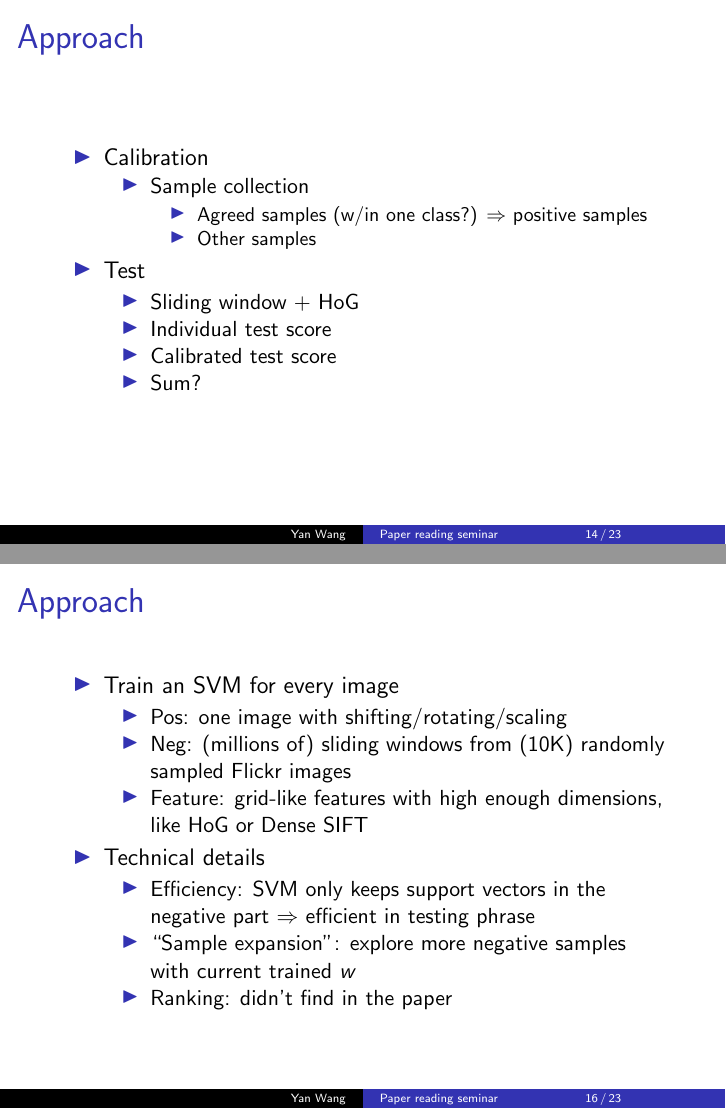
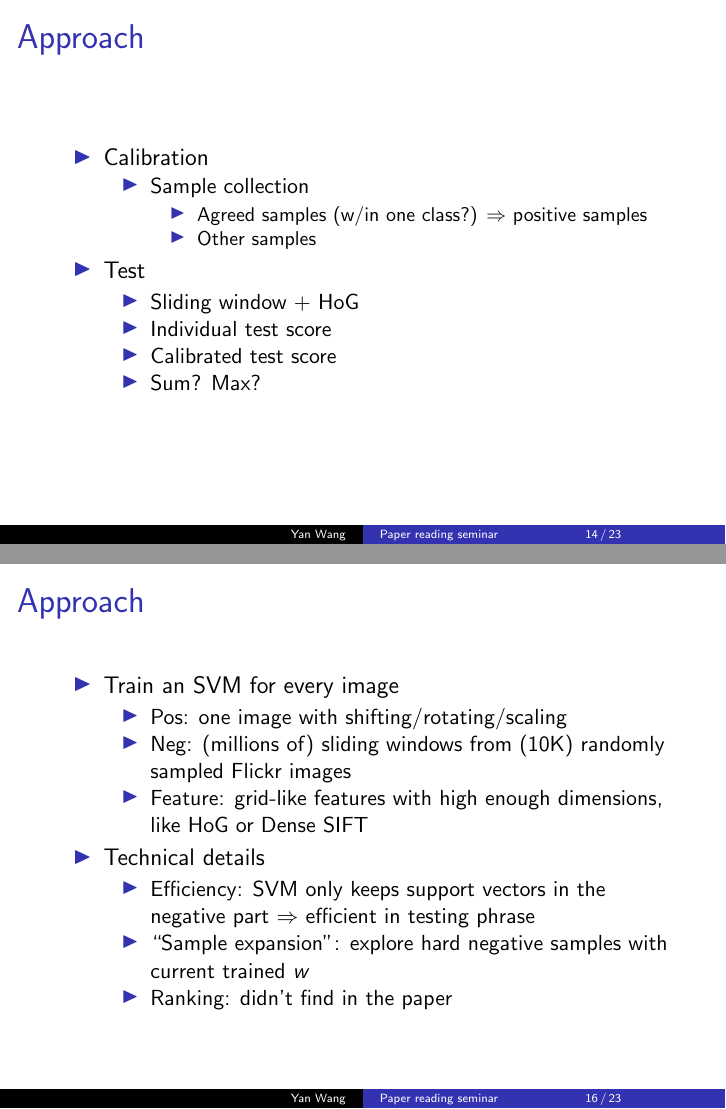
Before and after one commit to grapeot/prs120906, LaTeX slides (slides.tex): pages 14 and 16 of 23, joined at a grey line. Compiled offline with pdfLaTeX.

Commit message:
Correct some errors in the slides

```diff
--- a/slides.tex
+++ b/slides.tex
@@ -179,7 +180,7 @@
 			\item Sliding window + HoG
 			\item Individual test score
 			\item Calibrated test score
-			\item Sum?
+			\item Sum? Max?
 		\end{itemize}
 	\end{itemize}
 \end{frame}
@@ -207,7 +208,7 @@
 		\item Technical details
 		\begin{itemize}
 			\item Efficiency: SVM only keeps support vectors in the negative part $\Rightarrow$ efficient in testing phrase
-			\item ``Sample expansion'': explore more negative samples with current trained $w$
+			\item ``Sample expansion'': explore hard negative samples with current trained $w$
 			\item Ranking: didn't find in the paper
 		\end{itemize}
 	\end{itemize}
```
Also changed, not shown: slides.tex (9 more changed lines).
